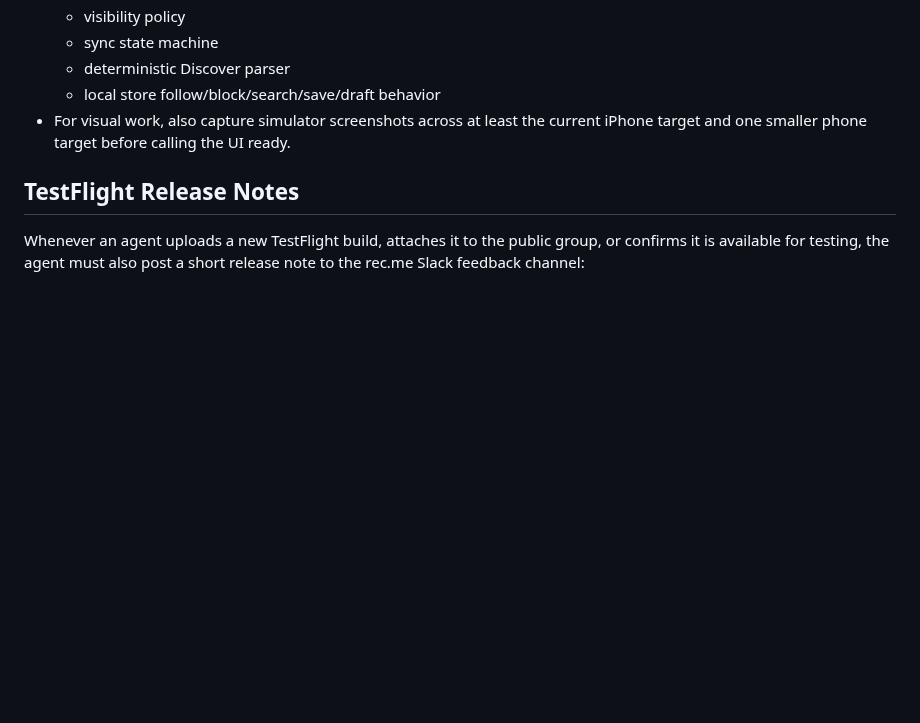
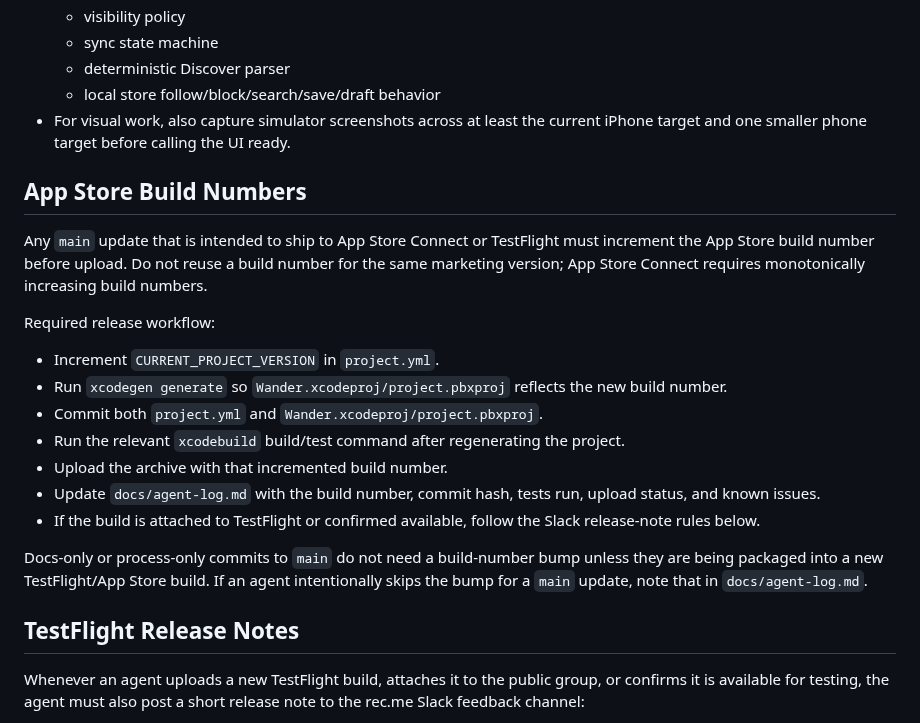
Before and after one commit to joelipshutz/wander-product-planning, a Markdown page: AGENTS.md, the part around the change. Drawn GitHub-style; blank space fills up the shorter version.

Commit message:
docs: require build bumps for testflight

```diff
--- a/AGENTS.md
+++ b/AGENTS.md
@@ -172,6 +172,22 @@ Core rules:
   - local store follow/block/search/save/draft behavior
 - For visual work, also capture simulator screenshots across at least the current iPhone target and one smaller phone target before calling the UI ready.
 
+## App Store Build Numbers
+
+Any `main` update that is intended to ship to App Store Connect or TestFlight must increment the App Store build number before upload. Do not reuse a build number for the same marketing version; App Store Connect requires monotonically increasing build numbers.
+
+Required release workflow:
+
+- Increment `CURRENT_PROJECT_VERSION` in `project.yml`.
+- Run `xcodegen generate` so `Wander.xcodeproj/project.pbxproj` reflects the new build number.
+- Commit both `project.yml` and `Wander.xcodeproj/project.pbxproj`.
+- Run the relevant `xcodebuild` build/test command after regenerating the project.
+- Upload the archive with that incremented build number.
+- Update `docs/agent-log.md` with the build number, commit hash, tests run, upload status, and known issues.
+- If the build is attached to TestFlight or confirmed available, follow the Slack release-note rules below.
+
+Docs-only or process-only commits to `main` do not need a build-number bump unless they are being packaged into a new TestFlight/App Store build. If an agent intentionally skips the bump for a `main` update, note that in `docs/agent-log.md`.
+
 ## TestFlight Release Notes
 
 Whenever an agent uploads a new TestFlight build, attaches it to the public group, or confirms it is available for testing, the agent must also post a short release note to the rec.me Slack feedback channel:
```
Also changed, not shown: docs/agent-log.md (+20 -0 lines).
